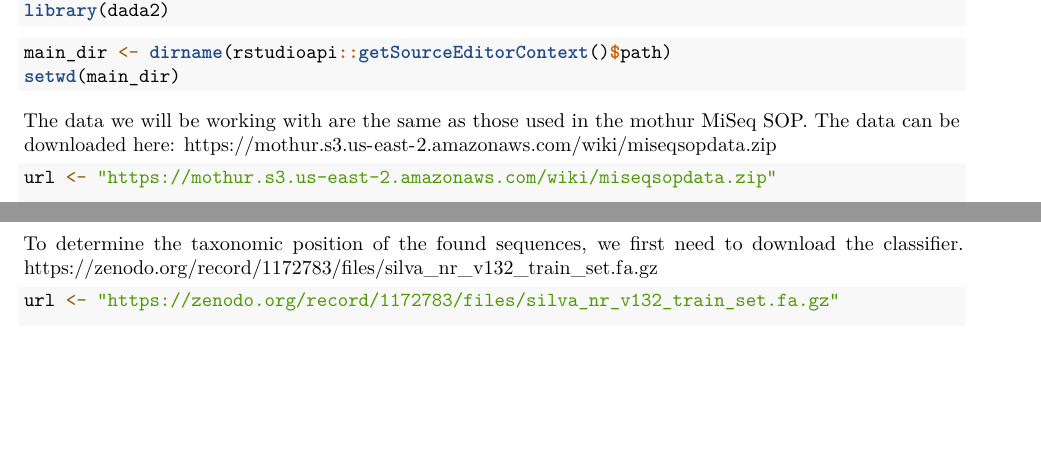
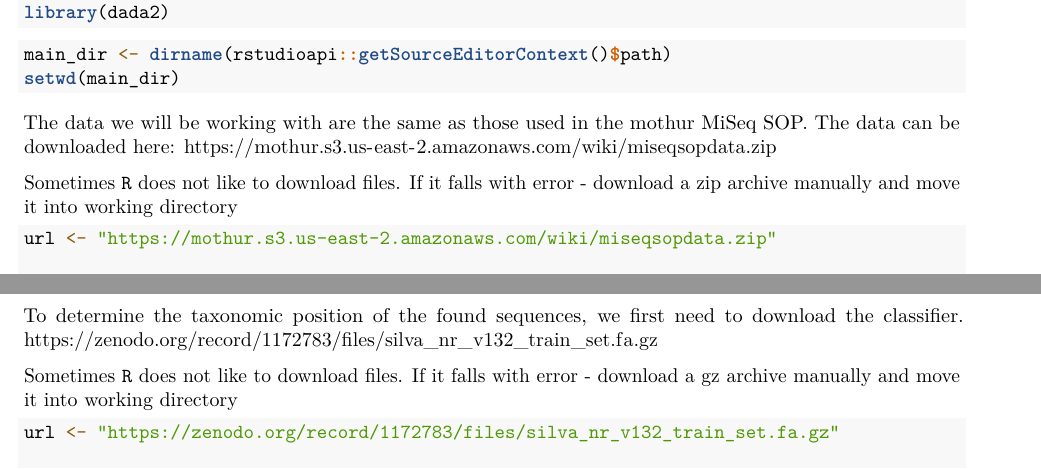
Before and after one commit to iliapopov17/NGS-Handbook, an R Markdown document (05_16S_amplicon_analysis/05_01_Introduction/16S_analysis_pipeline.Rmd): two parts of pages 1 and 4 of 5, joined at a grey line, cut so that both start at the same text, the shorter picture padded with empty space. Rendered offline with R 4.5, knitr and Pandoc, then LaTeX, with nearby package versions; some code elsewhere in the file could not run offline.

Commit message:
some fixes to Rmd file

````diff
--- a/05_16S_amplicon_analysis/05_01_Introduction/16S_analysis_pipeline.Rmd
+++ b/05_16S_amplicon_analysis/05_01_Introduction/16S_analysis_pipeline.Rmd
@@ -29,6 +29,8 @@ setwd(main_dir)
 ```
 
 The data we will be working with are the same as those used in the mothur MiSeq SOP. The data can be downloaded here: https://mothur.s3.us-east-2.amazonaws.com/wiki/miseqsopdata.zip
+
+Sometimes `R` does not like to download files. If it falls with error - download a zip archive manually and move it into working directory
 
 ```{r}
 url <- "https://mothur.s3.us-east-2.amazonaws.com/wiki/miseqsopdata.zip"
@@ -161,6 +163,8 @@ head(track)
 To determine the taxonomic position of the found sequences, we first need to download the classifier.
 https://zenodo.org/record/1172783/files/silva_nr_v132_train_set.fa.gz
 
+Sometimes `R` does not like to download files. If it falls with error - download a gz archive manually and move it into working directory
+
 ```{r}
 url <- "https://zenodo.org/record/1172783/files/silva_nr_v132_train_set.fa.gz"
 
````
